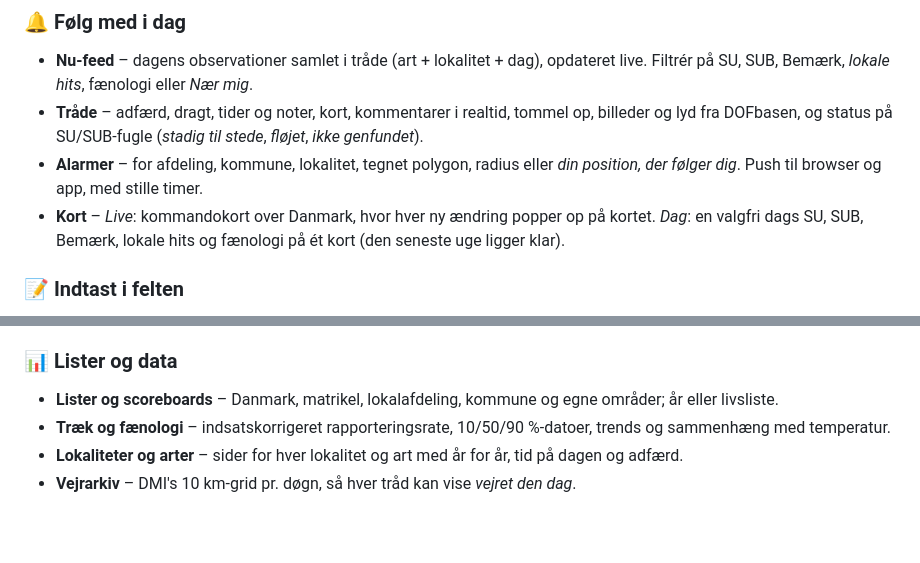
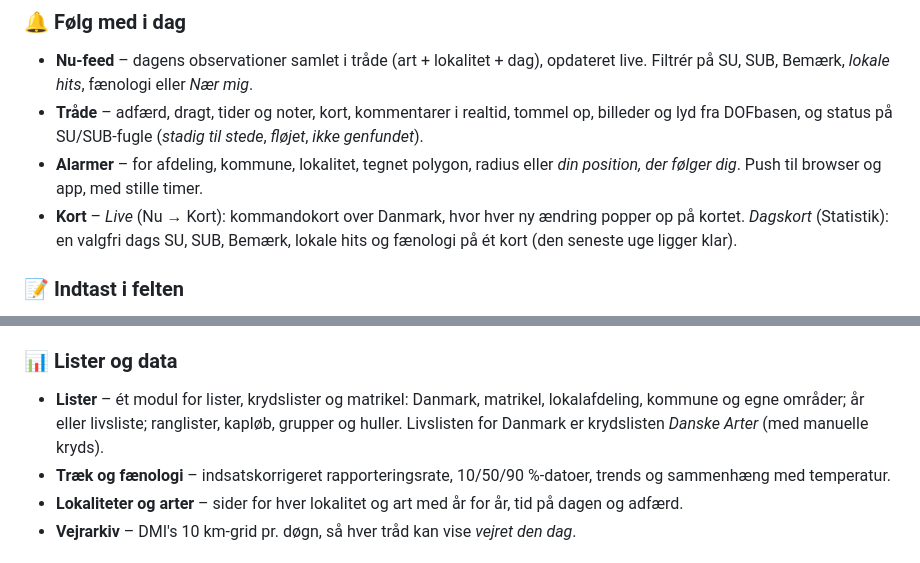
Before and after one commit to thyholm1234/DOF.tool, a Markdown page: README.md, 2 parts joined by grey strips. GitHub-like rendering; blank space fills up the shorter version.

Commit message:
Dokumentation: ny menustruktur, Lister som ét modul, Redaktion, nyheder som artikeltype
Co-Authored-By: Claude Opus 5.5 <noreply@anthropic.com>

```diff
--- a/README.md
+++ b/README.md
@@ -56,8 +56,8 @@ DOFbasen-obserkoden; portalen gemmer aldrig adgangskoder.
   status på SU/SUB-fugle (*stadig til stede*, *fløjet*, *ikke genfundet*).
 - **Alarmer** – for afdeling, kommune, lokalitet, tegnet polygon, radius eller *din position, der følger dig*. Push til
   browser og app, med stille timer.
-- **Kort** – *Live*: kommandokort over Danmark, hvor hver ny ændring popper op på kortet. *Dag*: en valgfri dags SU, SUB,
-  Bemærk, lokale hits og fænologi på ét kort (den seneste uge ligger klar).
+- **Kort** – *Live* (Nu → Kort): kommandokort over Danmark, hvor hver ny ændring popper op på kortet. *Dagskort* (Statistik):
+  en valgfri dags SU, SUB, Bemærk, lokale hits og fænologi på ét kort (den seneste uge ligger klar).
 
 ### 📝 Indtast i felten
 - **Ture som i app.dofbasen.dk** – lokalitet (søg eller nærmeste), tider, metode, komplet artsliste, vejr (hentes fra DMI),
@@ -70,7 +70,8 @@ DOFbasen-obserkoden; portalen gemmer aldrig adgangskoder.
 - **Noget du har glemt?** – når turen afsluttes, foreslås lokalitetens almindeligste arter, som ikke står på turen.
 
 ### 📊 Lister og data
-- **Lister og scoreboards** – Danmark, matrikel, lokalafdeling, kommune og egne områder; år eller livsliste.
+- **Lister** – ét modul for lister, krydslister og matrikel: Danmark, matrikel, lokalafdeling, kommune og egne områder; år eller
+  livsliste; ranglister, kapløb, grupper og huller. Livslisten for Danmark er krydslisten *Danske Arter* (med manuelle kryds).
 - **Træk og fænologi** – indsatskorrigeret rapporteringsrate, 10/50/90 %-datoer, trends og sammenhæng med temperatur.
 - **Lokaliteter og arter** – sider for hver lokalitet og art med år for år, tid på dagen og adfærd.
 - **Vejrarkiv** – DMI's 10 km-grid pr. døgn, så hver tråd kan vise *vejret den dag*.
```
Also changed, not shown: docs/arkitektur.md (+2 -2 lines), docs/funktioner.md (+15 -4 lines).
